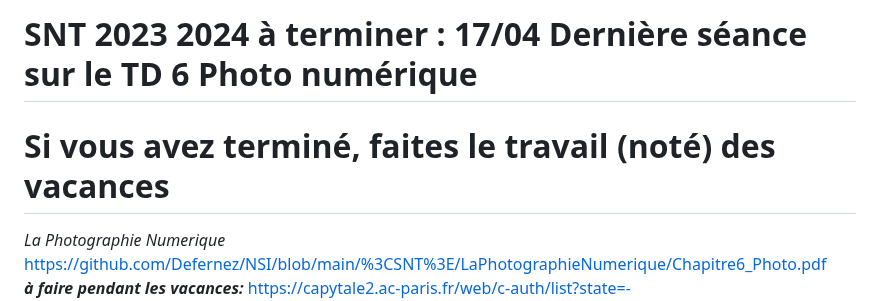
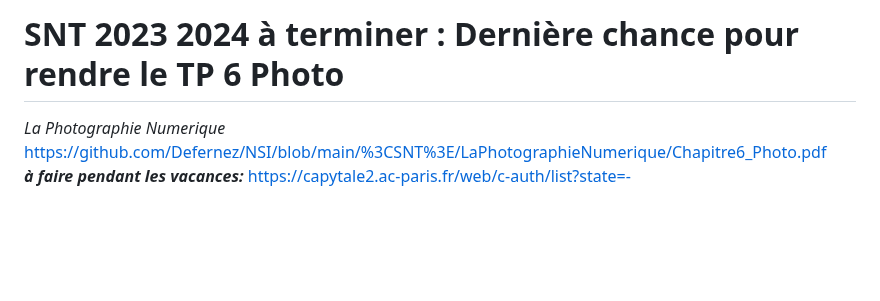
Before and after one commit to Defernez/NSI, a Markdown page: README.md, the part around the change. Rendered like a GitHub page; blank space fills up the shorter version.

```diff
--- a/README.md
+++ b/README.md
@@ -1,5 +1,4 @@
-# SNT 2023 2024  à terminer :  17/04 Dernière séance sur le TD 6 Photo numérique
-# Si vous avez terminé, faites le travail (noté) des vacances
+# SNT 2023 2024  à terminer :  Dernière chance pour rendre le TP 6 Photo
 <i>La Photographie Numerique </i><br> https://github.com/Defernez/NSI/blob/main/%3CSNT%3E/LaPhotographieNumerique/Chapitre6_Photo.pdf
 <br><b><i>à faire pendant les vacances: </i></b>  https://capytale2.ac-paris.fr/web/c-auth/list?state=-eyJkZXN0IjoiXC93ZWJcL2NvZGVcLzA1ZTQtMzM5NjYyNCIsInJlZiI6Imh0dHA6XC9cL25vdGVzLmx5Y2VlamVhbnBlcnJpbi5mciJ9
 
```
